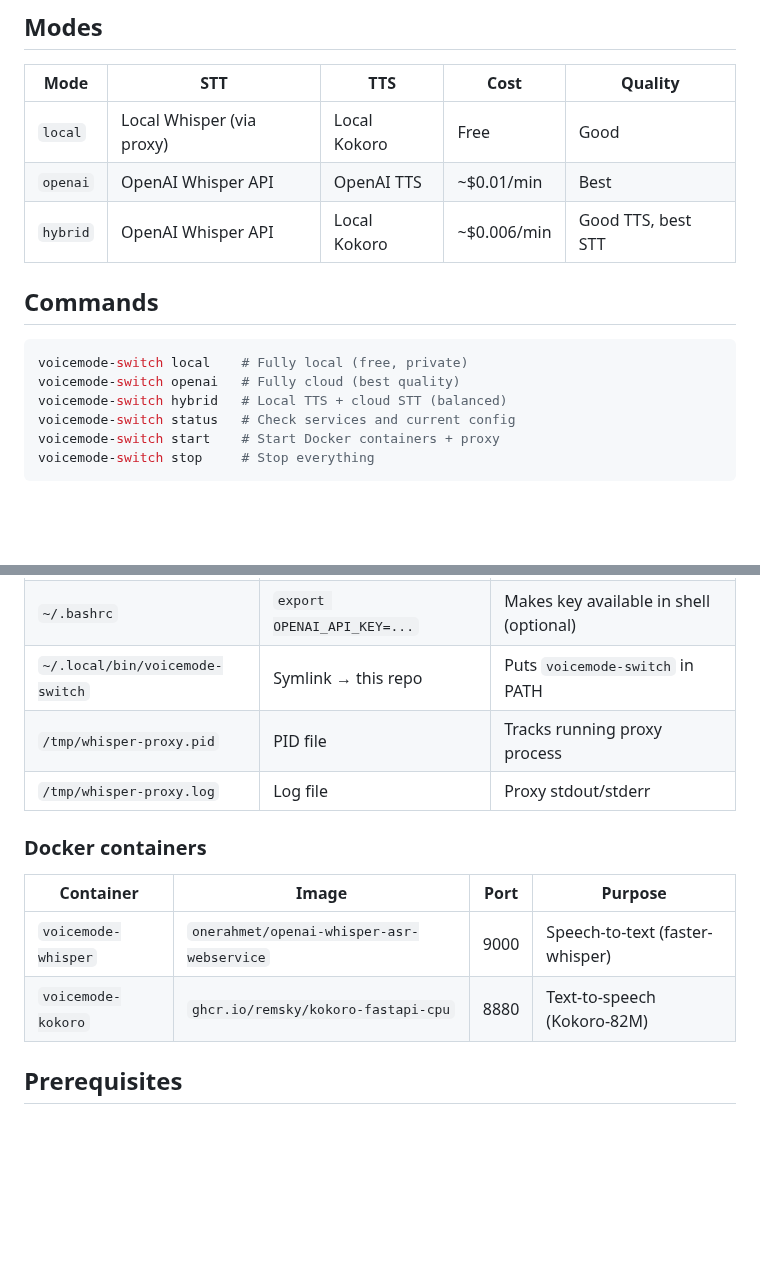
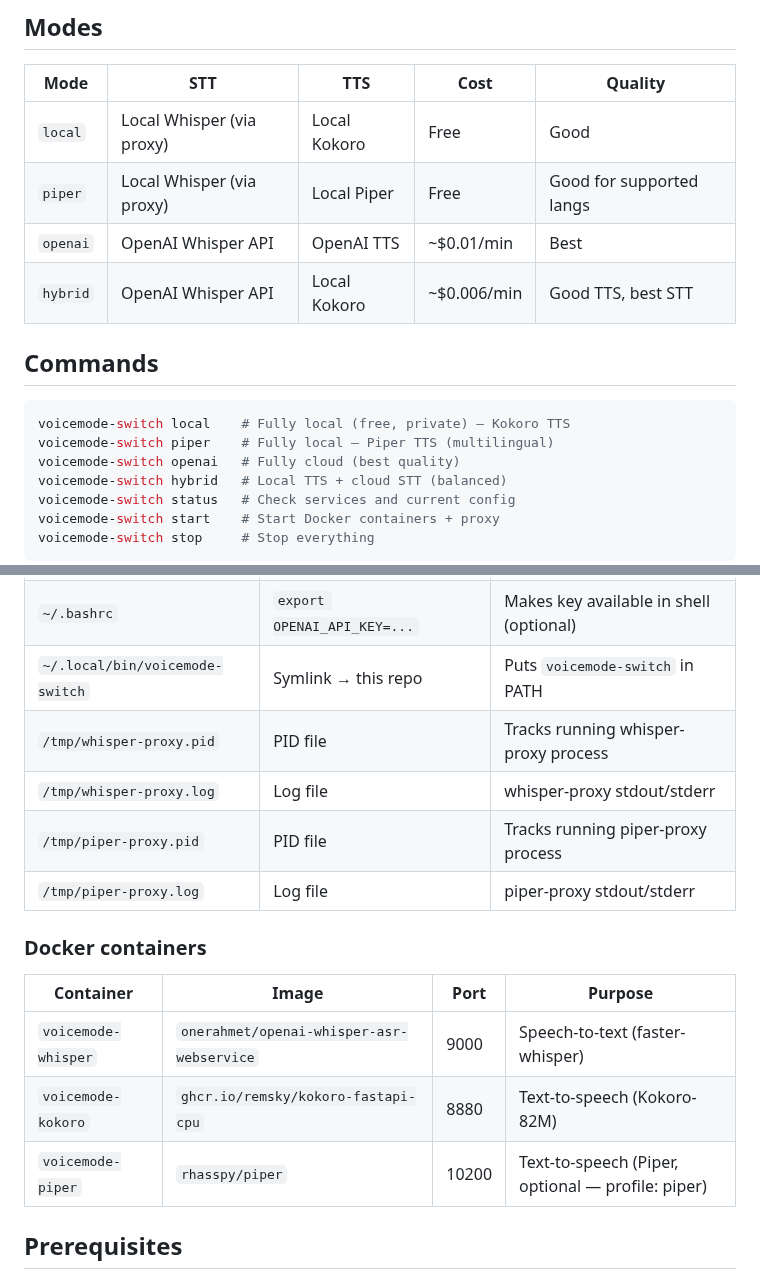
Before and after one commit to rwunsch/voicemode-local, a Markdown page: README.md, 2 parts joined by grey strips. GitHub-like rendering; blank space fills up the shorter version.

````diff
--- a/README.md
+++ b/README.md
@@ -54,13 +55,15 @@ where it crashes on multipart form uploads in Docker/WSL2. The proxy bridges thi
 | Mode | STT | TTS | Cost | Quality |
 |------|-----|-----|------|---------|
 | `local` | Local Whisper (via proxy) | Local Kokoro | Free | Good |
+| `piper` | Local Whisper (via proxy) | Local Piper | Free | Good for supported langs |
 | `openai` | OpenAI Whisper API | OpenAI TTS | ~$0.01/min | Best |
 | `hybrid` | OpenAI Whisper API | Local Kokoro | ~$0.006/min | Good TTS, best STT |
 
 ## Commands
 
 ```bash
-voicemode-switch local    # Fully local (free, private)
+voicemode-switch local    # Fully local (free, private) — Kokoro TTS
+voicemode-switch piper    # Fully local — Piper TTS (multilingual)
 voicemode-switch openai   # Fully cloud (best quality)
 voicemode-switch hybrid   # Local TTS + cloud STT (balanced)
 voicemode-switch status   # Check services and current config
@@ -93,8 +98,10 @@ The `install.sh` script configures the following locations:
 | `~/.claude/settings.json` | `permissions.allow` entries | Auto-allows `converse` and `service` tools |
 | `~/.bashrc` | `export OPENAI_API_KEY=...` | Makes key available in shell (optional) |
 | `~/.local/bin/voicemode-switch` | Symlink → this repo | Puts `voicemode-switch` in PATH |
-| `/tmp/whisper-proxy.pid` | PID file | Tracks running proxy process |
-| `/tmp/whisper-proxy.log` | Log file | Proxy stdout/stderr |
+| `/tmp/whisper-proxy.pid` | PID file | Tracks running whisper-proxy process |
+| `/tmp/whisper-proxy.log` | Log file | whisper-proxy stdout/stderr |
+| `/tmp/piper-proxy.pid` | PID file | Tracks running piper-proxy process |
+| `/tmp/piper-proxy.log` | Log file | piper-proxy stdout/stderr |
 
 ### Docker containers
 
@@ -102,6 +109,7 @@ The `install.sh` script configures the following locations:
 |-----------|-------|------|---------|
 | `voicemode-whisper` | `onerahmet/openai-whisper-asr-webservice` | 9000 | Speech-to-text (faster-whisper) |
 | `voicemode-kokoro` | `ghcr.io/remsky/kokoro-fastapi-cpu` | 8880 | Text-to-speech (Kokoro-82M) |
+| `voicemode-piper` | `rhasspy/piper` | 10200 | Text-to-speech (Piper, optional — profile: piper) |
 
 ## Prerequisites
 
````
Also changed, not shown: other parts of README.md (+44 -20 lines), CLAUDE.md (added, +68 -0 lines).
